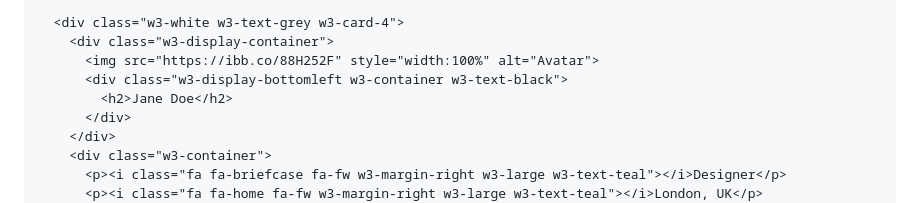
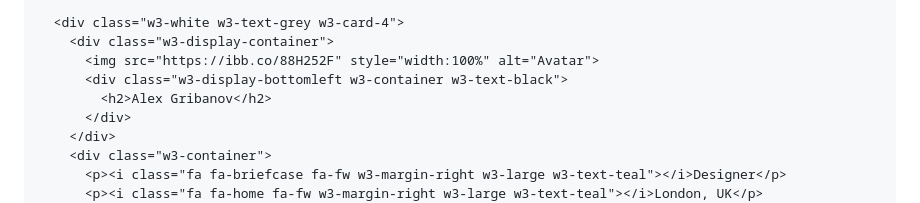
Before and after one commit to Luttiyfarshik/Luttiyfarshik.github.io, a Markdown page: README.md, the part around the change. GitHub-like rendering.

```diff
--- a/README.md
+++ b/README.md
@@ -24,7 +24,7 @@ html,body,h1,h2,h3,h4,h5,h6 {font-family: "Roboto", sans-serif}
         <div class="w3-display-container">
           <img src="https://ibb.co/88H252F" style="width:100%" alt="Avatar">
           <div class="w3-display-bottomleft w3-container w3-text-black">
-            <h2>Jane Doe</h2>
+            <h2>Alex Gribanov</h2>
           </div>
         </div>
         <div class="w3-container">
```
